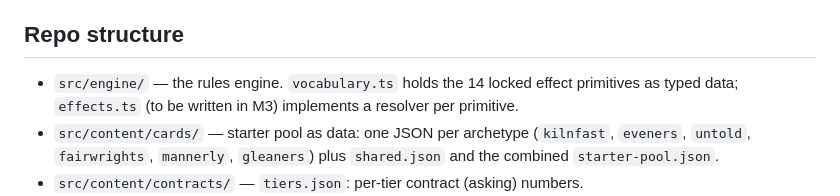
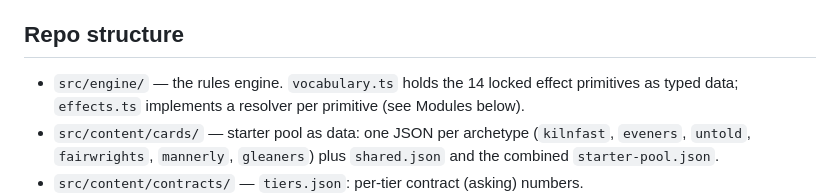
Before and after one commit to richfxu-ops/brightwell, a Markdown page: planning/ARCHITECTURE.md, the part around the change. GitHub-like rendering.

```diff
--- a/planning/ARCHITECTURE.md
+++ b/planning/ARCHITECTURE.md
@@ -10,7 +10,7 @@
 
 ## Repo structure
 
-- `src/engine/` — the rules engine. `vocabulary.ts` holds the 14 locked effect primitives as typed data; `effects.ts` (to be written in M3) implements a resolver per primitive.
+- `src/engine/` — the rules engine. `vocabulary.ts` holds the 14 locked effect primitives as typed data; `effects.ts` implements a resolver per primitive (see Modules below).
 - `src/content/cards/` — starter pool as data: one JSON per archetype (`kilnfast`, `eveners`, `untold`, `fairwrights`, `mannerly`, `gleaners`) plus `shared.json` and the combined `starter-pool.json`.
 - `src/content/contracts/` — `tiers.json`: per-tier contract (asking) numbers.
 - `src/sim/` — the balance simulation harness (Phase 7): bot policies, the run-driver, and the metrics emitter over the engine's public API. `npm run sim` writes `sim/out/records.json` (gitignored) for Phase 8.
```
Also changed, not shown: CLAUDE.md (+6 -11 lines), INDEX.md (added, +34 -0 lines).
